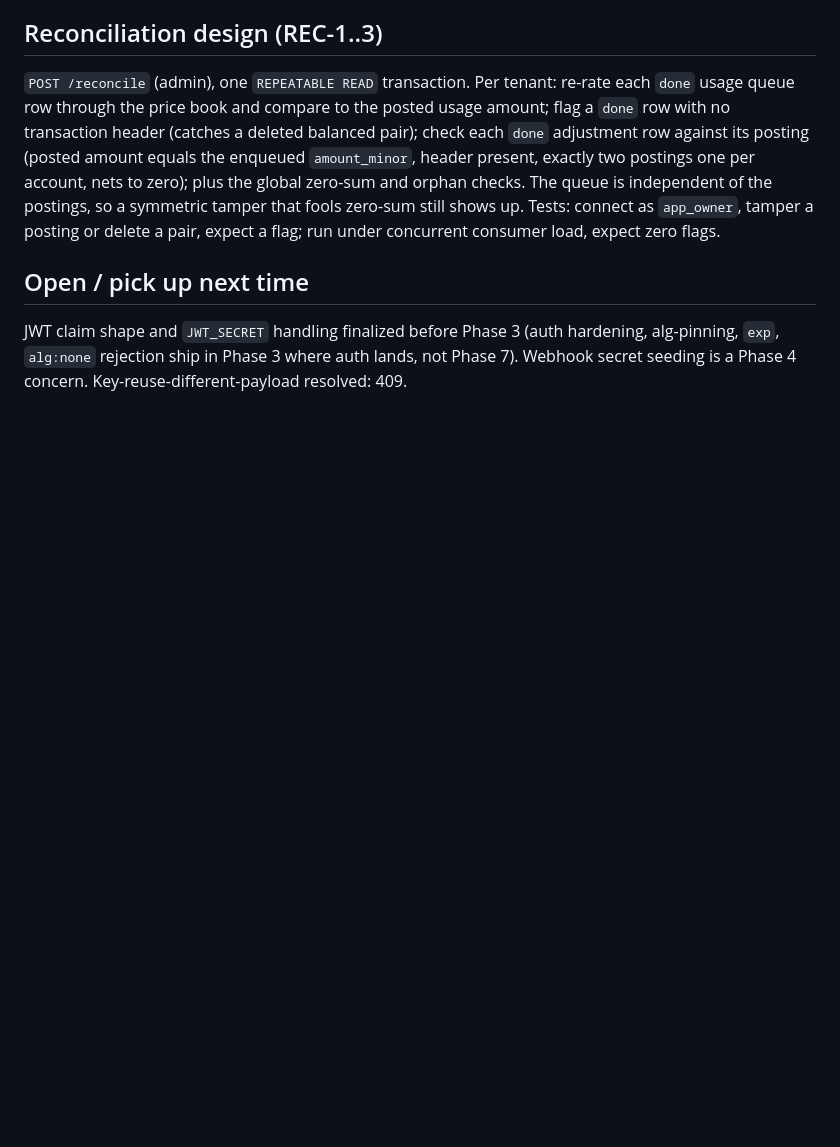
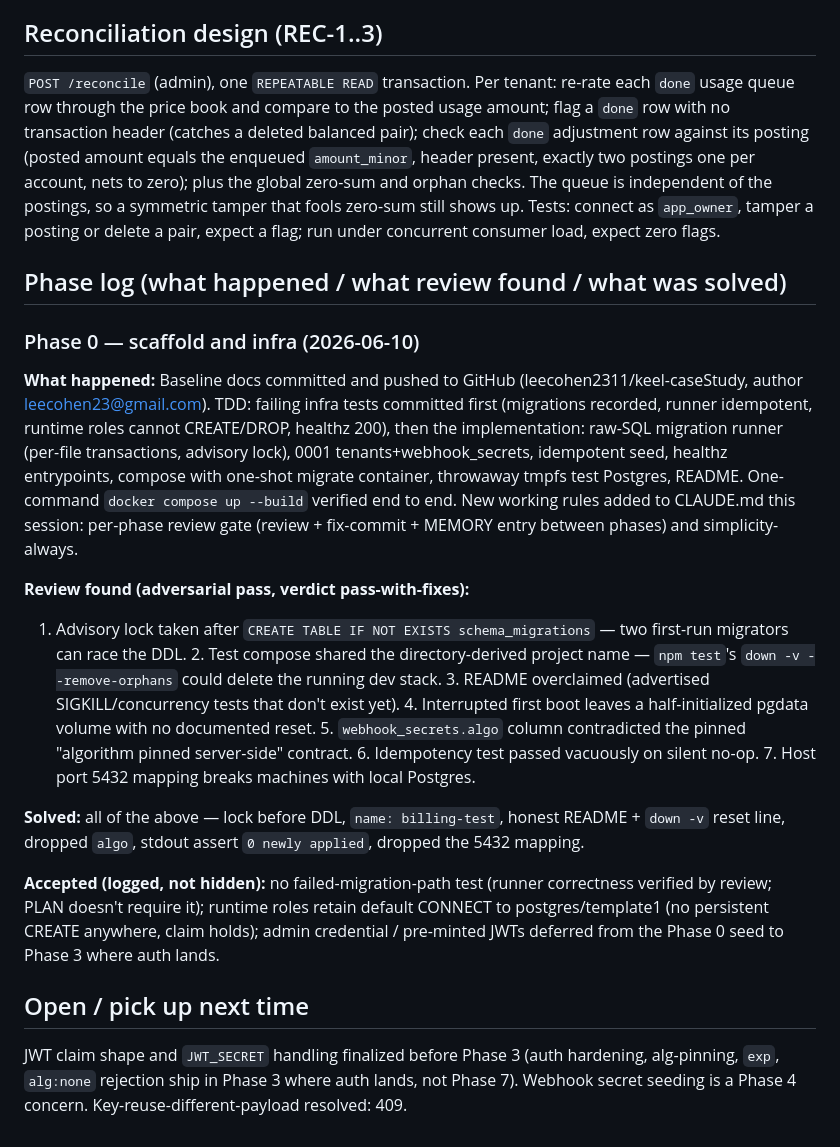
Before and after one commit to leecohen2311/keel-caseStudy, a Markdown page: MEMORY.md, the part around the change. Rendered like a GitHub page; blank space fills up the shorter version.

Commit message:
phase 0: MEMORY.md phase log — review findings and fixes

```diff
--- a/MEMORY.md
+++ b/MEMORY.md
@@ -187,6 +187,43 @@ the postings, so a symmetric tamper that fools zero-sum still shows up. Tests: c
 as `app_owner`, tamper a posting or delete a pair, expect a flag; run under concurrent
 consumer load, expect zero flags.
 
+## Phase log (what happened / what review found / what was solved)
+
+### Phase 0 — scaffold and infra (2026-06-10)
+
+**What happened:** Baseline docs committed and pushed to GitHub
+(leecohen2311/keel-caseStudy, author leecohen23@gmail.com). TDD: failing infra
+tests committed first (migrations recorded, runner idempotent, runtime roles
+cannot CREATE/DROP, healthz 200), then the implementation: raw-SQL migration
+runner (per-file transactions, advisory lock), 0001 tenants+webhook_secrets,
+idempotent seed, healthz entrypoints, compose with one-shot migrate container,
+throwaway tmpfs test Postgres, README. One-command `docker compose up --build`
+verified end to end. New working rules added to CLAUDE.md this session:
+per-phase review gate (review + fix-commit + MEMORY entry between phases) and
+simplicity-always.
+
+**Review found (adversarial pass, verdict pass-with-fixes):**
+1. Advisory lock taken after `CREATE TABLE IF NOT EXISTS schema_migrations` —
+   two first-run migrators can race the DDL. 2. Test compose shared the
+   directory-derived project name — `npm test`'s `down -v --remove-orphans`
+   could delete the running dev stack. 3. README overclaimed (advertised
+   SIGKILL/concurrency tests that don't exist yet). 4. Interrupted first boot
+   leaves a half-initialized pgdata volume with no documented reset.
+   5. `webhook_secrets.algo` column contradicted the pinned
+   "algorithm pinned server-side" contract. 6. Idempotency test passed
+   vacuously on silent no-op. 7. Host port 5432 mapping breaks machines with
+   local Postgres.
+
+**Solved:** all of the above — lock before DDL, `name: billing-test`, honest
+README + `down -v` reset line, dropped `algo`, stdout assert
+`0 newly applied`, dropped the 5432 mapping.
+
+**Accepted (logged, not hidden):** no failed-migration-path test (runner
+correctness verified by review; PLAN doesn't require it); runtime roles retain
+default CONNECT to postgres/template1 (no persistent CREATE anywhere, claim
+holds); admin credential / pre-minted JWTs deferred from the Phase 0 seed to
+Phase 3 where auth lands.
+
 ## Open / pick up next time
 
 JWT claim shape and `JWT_SECRET` handling finalized before Phase 3 (auth hardening,
```
